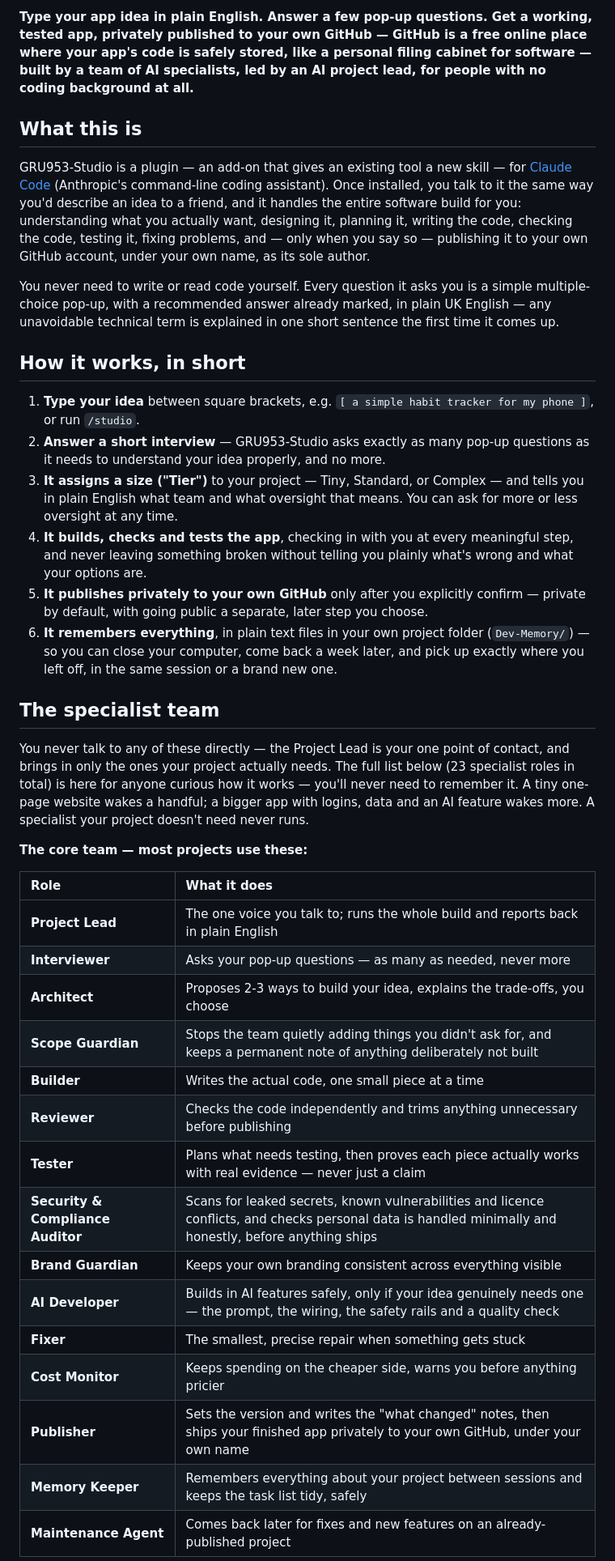
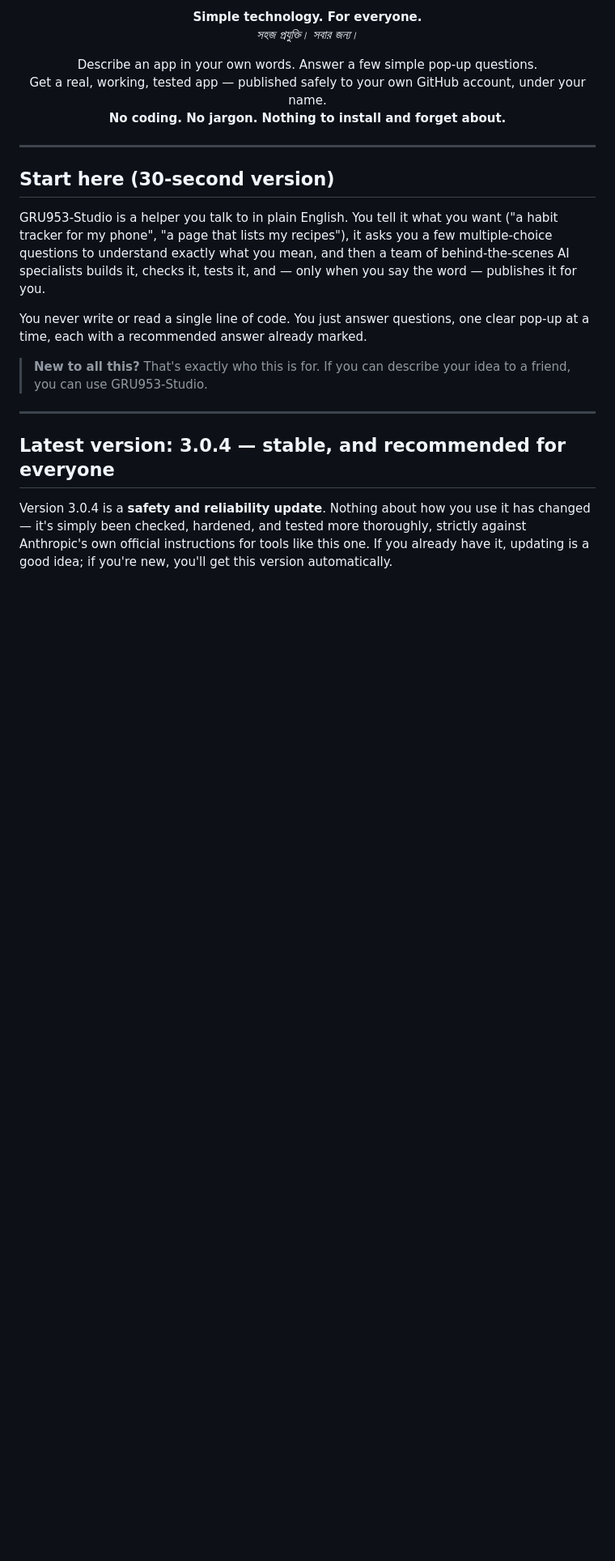
Before and after one commit to GRU-953/GRU953-Studio, a Markdown page: README.md, the part around one of its changes. Shown at 81% size. Rendered like a GitHub page; blank space fills up the shorter version.

```diff
--- a/README.md
+++ b/README.md
@@ -6,73 +6,36 @@
 
-**Type your app idea in plain English. Answer a few pop-up questions.
-Get a working, tested app, privately published to your own GitHub — GitHub
-is a free online place where your app's code is safely stored, like a
-personal filing cabinet for software — built by a team of AI specialists,
-led by an AI project lead, for people with no coding background at all.**
+<p align="center"><strong>Simple technology. For everyone.</strong><br>
+<em>সহজ প্রযুক্তি। সবার জন্য।</em></p>
 
-## What this is
+<p align="center">
+Describe an app in your own words. Answer a few simple pop-up questions.<br>
+Get a real, working, tested app — published safely to your own GitHub account, under your name.<br>
+<strong>No coding. No jargon. Nothing to install and forget about.</strong>
+</p>
 
-GRU953-Studio is a plugin — an add-on that gives an existing tool a new
-skill — for [Claude Code](https://claude.com/claude-code) (Anthropic's
-command-line coding assistant). Once installed, you talk to it
-the same way you'd describe an idea to a friend, and it handles the entire
-software build for you: understanding what you actually want, designing
-it, planning it, writing the code, checking the code, testing it, fixing
-problems, and — only when you say so — publishing it to your own GitHub
-account, under your own name, as its sole author.
+---
 
-You never need to write or read code yourself. Every question it asks you
-is a simple multiple-choice pop-up, with a recommended answer already
-marked, in plain UK English — any unavoidable technical term is explained
-in one short sentence the first time it comes up.
+## Start here (30-second version)
 
-## How it works, in short
+GRU953-Studio is a helper you talk to in plain English. You tell it what you
+want ("a habit tracker for my phone", "a page that lists my recipes"), it
+asks you a few multiple-choice questions to understand exactly what you mean,
+and then a team of behind-the-scenes AI specialists builds it, checks it,
+tests it, and — only when you say the word — publishes it for you.
 
-1. **Type your idea** between square brackets, e.g. `[ a simple habit
-   tracker for my phone ]`, or run `/studio`.
-2. **Answer a short interview** — GRU953-Studio asks exactly as many
-   pop-up questions as it needs to understand your idea properly, and no
-   more.
-3. **It assigns a size ("Tier")** to your project — Tiny, Standard, or
-   Complex — and tells you in plain English what team and what oversight
-   that means. You can ask for more or less oversight at any time.
-4. **It builds, checks and tests the app**, checking in with you at every
-   meaningful step, and never leaving something broken without telling you
-   plainly what's wrong and what your options are.
-5. **It publishes privately to your own GitHub** only after you explicitly
-   confirm — private by default, with going public a separate, later step
-   you choose.
-6. **It remembers everything**, in plain text files in your own project
-   folder (`Dev-Memory/`) — so you can close your computer, come back a
-   week later, and pick up exactly where you left off, in the same session
-   or a brand new one.
+You never write or read a single line of code. You just answer questions,
+one clear pop-up at a time, each with a recommended answer already marked.
 
-## The specialist team
+> **New to all this?** That's exactly who this is for. If you can describe
+> your idea to a friend, you can use GRU953-Studio.
 
-You never talk to any of these directly — the Project Lead is your one
-point of contact, and brings in only the ones your project actually needs.
-The full list below (23 specialist roles in total) is here for anyone curious how it
-works — you'll never need to remember it. A tiny one-page website wakes a
-handful; a bigger app with logins, data and an AI feature wakes more. A
-specialist your project doesn't need never runs.
+---
 
-**The core team — most projects use these:**
+## Latest version: **3.0.4** — stable, and recommended for everyone
 
-| Role | What it does |
-| :-- | :-- |
-| **Project Lead** | The one voice you talk to; runs the whole build and reports back in plain English |
-| **Interviewer** | Asks your pop-up questions — as many as needed, never more |
-| **Architect** | Proposes 2-3 ways to build your idea, explains the trade-offs, you choose |
-| **Scope Guardian** | Stops the team quietly adding things you didn't ask for, and keeps a permanent note of anything deliberately not built |
-| **Builder** | Writes the actual code, one small piece at a time |
-| **Reviewer** | Checks the code independently and trims anything unnecessary before publishing |
-| **Tester** | Plans what needs testing, then proves each piece actually works with real evidence — never just a claim |
-| **Security & Compliance Auditor** | Scans for leaked secrets, known vulnerabilities and licence conflicts, and checks personal data is handled minimally and honestly, before anything ships |
-| **Brand Guardian** | Keeps your own branding consistent across everything visible |
-| **AI Developer** | Builds in AI features safely, only if your idea genuinely needs one — the prompt, the wiring, the safety rails and a quality check |
-| **Fixer** | The smallest, precise repair when something gets stuck |
-| **Cost Monitor** | Keeps spending on the cheaper side, warns you before anything pricier |
-| **Publisher** | Sets the version and writes the "what changed" notes, then ships your finished app privately to your own GitHub, under your own name |
-| **Memory Keeper** | Remembers everything about your project between sessions and keeps the task list tidy, safely |
-| **Maintenance Agent** | Comes back later for fixes and new features on an already-published project |
+Version 3.0.4 is a **safety and reliability update**. Nothing about how you
+use it has changed — it's simply been checked, hardened, and tested more
+thoroughly, strictly against Anthropic's own official instructions for tools
+like this one. If you already have it, updating is a good idea; if you're new,
+you'll get this version automatically.
 
```
Also changed, not shown: other parts of README.md (+238 -79 lines).
